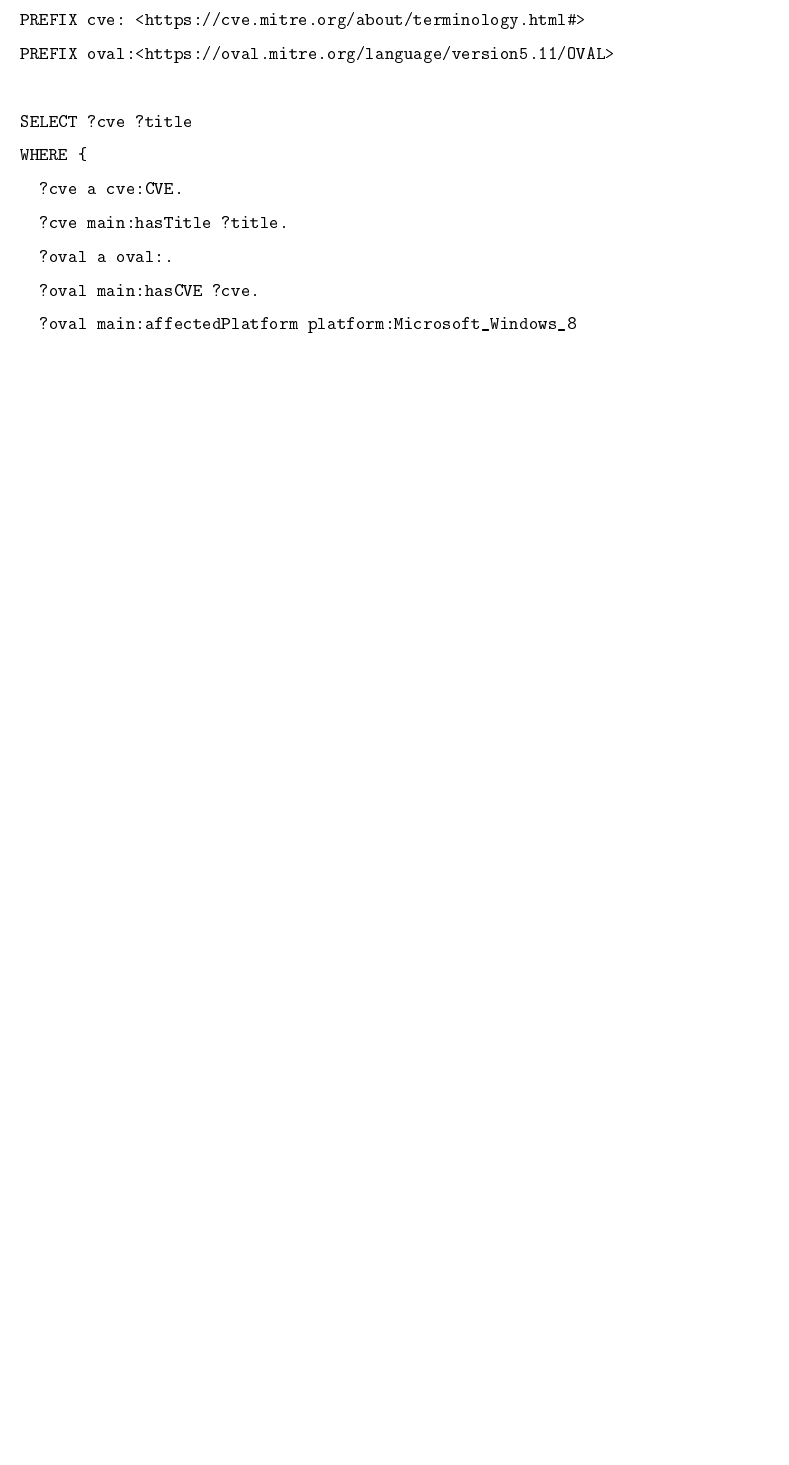
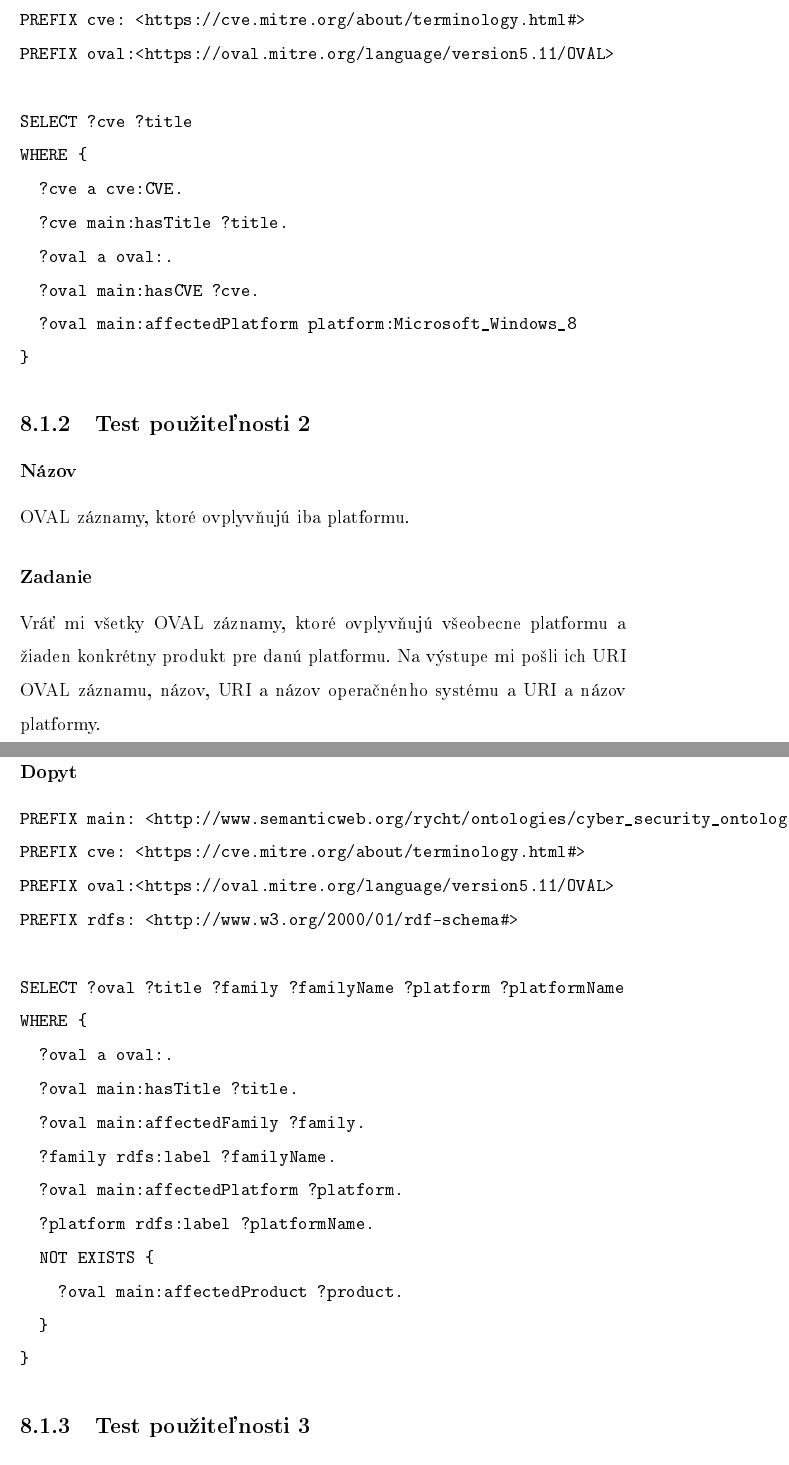
Before and after one commit to rychtovy24/diplomova_praca, a LaTeX thesis (dokument/main.tex): part of page 56 of 61 before the commit and two parts of pages 56 and 57 of 64 after it, the two joined at a grey line, cut so that both start at the same text, the shorter picture padded with empty space. The pictures show the PDF file dokument/main.pdf that the author committed with the source.

Commit message:
test cases

```diff
--- a/dokument/main.tex
+++ b/dokument/main.tex
@@ -950,3 +950,52 @@ WHERE {
 }
 \end{verbatim}
 
+
+\subsection{Test použiteľnosti 2}
+\subsubsection*{Názov}
+OVAL záznamy, ktoré ovplyvňujú iba platformu.
+
+\subsubsection*{Zadanie}
+Vráť mi všetky OVAL záznamy, ktoré ovplyvňujú všeobecne platformu a žiaden konkrétny produkt pre danú platformu. Na výstupe mi pošli ich URI OVAL záznamu, názov, URI a názov operačnénho systému a URI a názov platformy.
+
+\subsubsection*{Dopyt}
+\begin{verbatim}
+PREFIX main: <http://www.semanticweb.org/rycht/ontologies/cyber_security_ontology#>
+PREFIX cve: <https://cve.mitre.org/about/terminology.html#>
+PREFIX oval:<https://oval.mitre.org/language/version5.11/OVAL>
+PREFIX rdfs: <http://www.w3.org/2000/01/rdf-schema#>
+
+SELECT ?oval ?title ?family ?familyName ?platform ?platformName
+WHERE {
+  ?oval a oval:.
+  ?oval main:hasTitle ?title.
+  ?oval main:affectedFamily ?family.
+  ?family rdfs:label ?familyName.
+  ?oval main:affectedPlatform ?platform.
+  ?platform rdfs:label ?platformName.
+  NOT EXISTS {
+    ?oval main:affectedProduct ?product.
+  }
+}
+\end{verbatim}
+
+
+\subsection{Test použiteľnosti 3}
+\subsubsection*{Názov}
+Frekvenčná tabuľka CVE záznamov.
+
+\subsubsection*{Zadanie}
+Získaj všetky CVE záznamy, zoradené podľa toho, ako často sú využívané ako referencia v OVAL záznamoch. Zoraď ich podľa využívanosti od najväčšej a na výstup vráť URI a názov CVE záznamu s počtom OVAL definícií, v ktorých sú použité.
+
+\subsubsection*{Dopyt}
+\begin{verbatim}
+PREFIX main: <http://www.semanticweb.org/rycht/ontologies/cyber_security_ontology#>
+PREFIX platform: <http://www.semanticweb.org/rycht/ontologies/cyber_security_ontology/platform#>
+PREFIX cve: <https://cve.mitre.org/about/terminology.html#>
+PREFIX oval:<https://oval.mitre.org/language/version5.11/OVAL>
+
+SELECT ?cve ?title (COUNT(?oval) as ?count)
+WHERE {
+  ?cve a cve:CVE.
+  ?cve main:hasTitle ?title.
+  ?oval a oval:.
@@ -952,0 +1006,22 @@ WHERE {
+\end{verbatim}
+
+
+\subsection{Test použiteľnosti 4}
+\subsubsection*{Názov}
+
+
+\subsubsection*{Zadanie}
+Nájdi také CVE záznamy, ktoré ovplyvňujú rovnaký produkt na rôznych operačných systémoch. Na výstup vráť URI a názov CVE záznamu, produkt ktorý ovplyvňuje a URI operačných systémov.
+
+\subsubsection*{Dopyt}
+\begin{verbatim}
+PREFIX main: <http://www.semanticweb.org/rycht/ontologies/cyber_security_ontology#>
+PREFIX platform: <http://www.semanticweb.org/rycht/ontologies/cyber_security_ontology/platform#>
+PREFIX cve: <https://cve.mitre.org/about/terminology.html#>
+PREFIX oval:<https://oval.mitre.org/language/version5.11/OVAL>
+
+SELECT ?cve ?title ?product ?family1 ?family2
+WHERE {
+  ?cve a cve:CVE.
+  ?cve main:hasTitle ?title.
+  ?oval1 a oval:.
@@ -952,0 +1031 @@ WHERE {
+  ?oval2 a oval:.
@@ -953,3 +1037,5 @@ WHERE {
+\end{verbatim}
+
 \section{Dáta}
 postup a popis vyhodnocovania konzistentnosti ABox-u
 
```
Also changed, not shown: dokument/main.pdf, dokument/main.tex (12 more changed lines), 2 other files.
